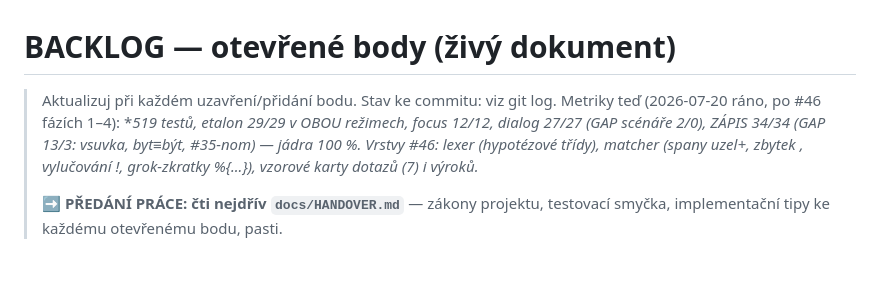
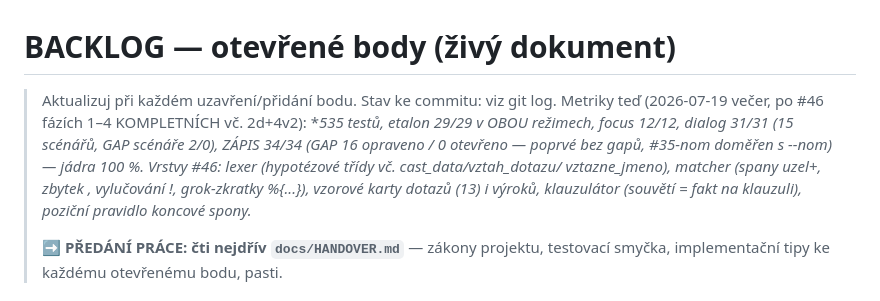
Before and after one commit to alchy/jellyAI3, a Markdown page: docs/BACKLOG.md, the part around one of its changes. GitHub-like rendering; blank space fills up the shorter version.

Commit message:
docs: BACKLOG — zápisový etalon poprvé bez gapů (16/0); posouzení fáze 5
Metriky v hlavičce aktualizovány (535 testů, dialog 31/31, ZÁPIS GAP
16 opraveno / 0 otevřeno — #35-nom doměřen s --nom, líný start služeb
funguje). Fáze 5 (úklid query.py): posouzení — žádná větev není dnes
plně zastíněná kartami (karty enumerují tvary, šablony drží
bag-of-words obecnost a SubQuery rekurzi); mazání by měnilo neměřené
chování. Otevřít po další enumeraci, nebo nahradit řezem #14
(gate splněn, měřitelné).

Co-Authored-By: Claude Fable 5 <noreply@anthropic.com>

```diff
--- a/docs/BACKLOG.md
+++ b/docs/BACKLOG.md
@@ -1,11 +1,14 @@
 # BACKLOG — otevřené body (živý dokument)
 
 > Aktualizuj při každém uzavření/přidání bodu. Stav ke commitu: viz git log.
-> Metriky teď (2026-07-20 ráno, po #46 fázích 1–4): **519 testů, etalon
-> 29/29 v OBOU režimech, focus 12/12, dialog 27/27 (GAP scénáře 2/0),
-> ZÁPIS 34/34 (GAP 13/3: vsuvka, byt≡být, #35-nom) — jádra 100 %.
-> Vrstvy #46: lexer (hypotézové třídy), matcher (spany uzel+, zbytek *,
-> vylučování !, grok-zkratky %{...}), vzorové karty dotazů (7) i výroků.**
+> Metriky teď (2026-07-19 večer, po #46 fázích 1–4 KOMPLETNÍCH vč. 2d+4v2):
+> **535 testů, etalon 29/29 v OBOU režimech, focus 12/12, dialog 31/31
+> (15 scénářů, GAP scénáře 2/0), ZÁPIS 34/34 (GAP 16 opraveno / 0
+> otevřeno — poprvé bez gapů, #35-nom doměřen s --nom) — jádra 100 %.
+> Vrstvy #46: lexer (hypotézové třídy vč. cast_data/vztah_dotazu/
+> vztazne_jmeno), matcher (spany uzel+, zbytek *, vylučování !,
+> grok-zkratky %{...}), vzorové karty dotazů (13) i výroků, klauzulátor
+> (souvětí = fakt na klauzuli), poziční pravidlo koncové spony.**
 >
 > **➡️ PŘEDÁNÍ PRÁCE: čti nejdřív `docs/HANDOVER.md`** — zákony projektu,
 > testovací smyčka, implementační tipy ke každému otevřenému bodu, pasti.
```
Also changed, not shown: other parts of docs/BACKLOG.md (+1 -1 lines).
